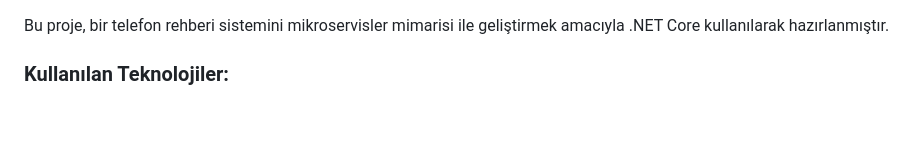
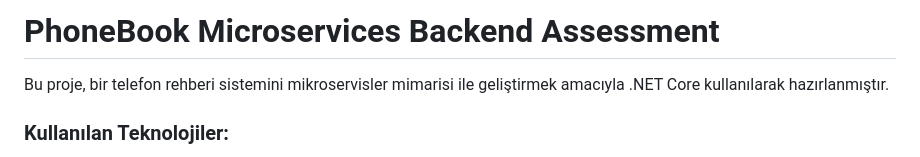
Before and after one commit to erenmulkoglu96/assessment-backend-net, a Markdown page: README.md, the part around the change. GitHub-like rendering; blank space fills up the shorter version.

```diff
--- a/README.md
+++ b/README.md
@@ -1,3 +1,6 @@
+#  PhoneBook Microservices Backend Assessment
+
+
 Bu proje, bir telefon rehberi sistemini mikroservisler mimarisi ile geliştirmek amacıyla .NET Core kullanılarak hazırlanmıştır.
 
 
```
